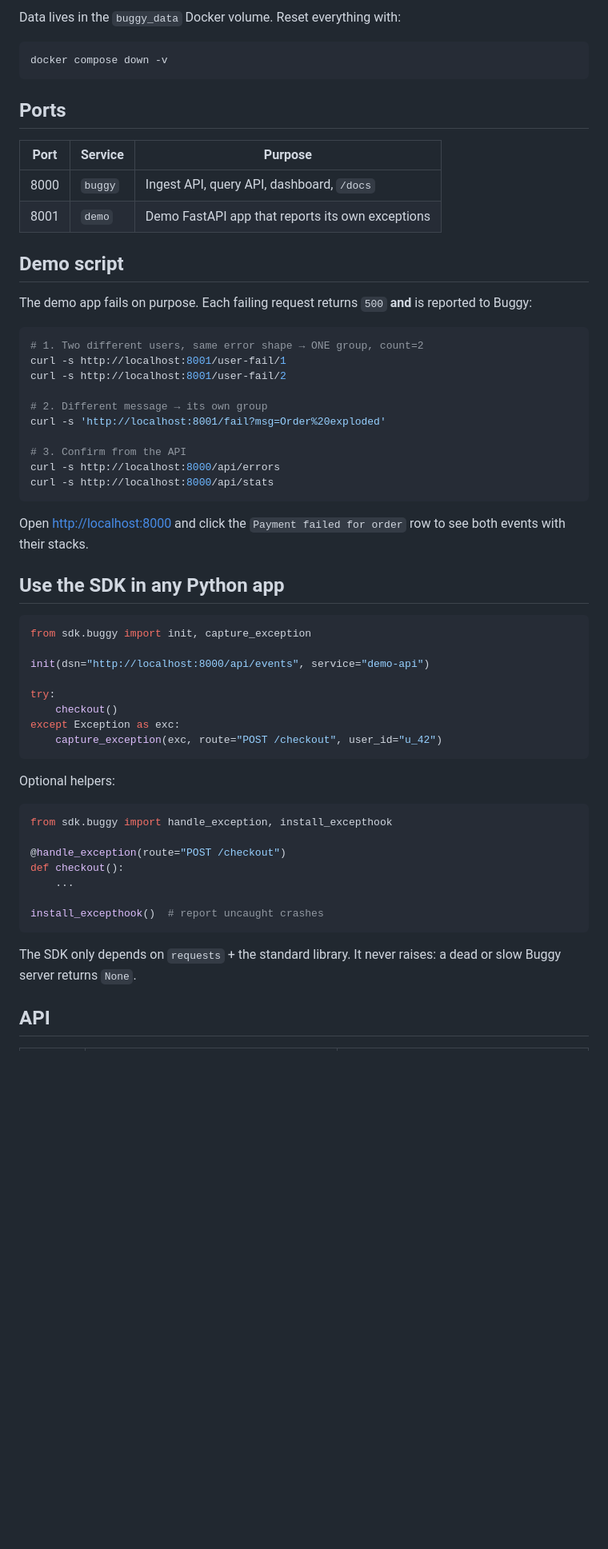
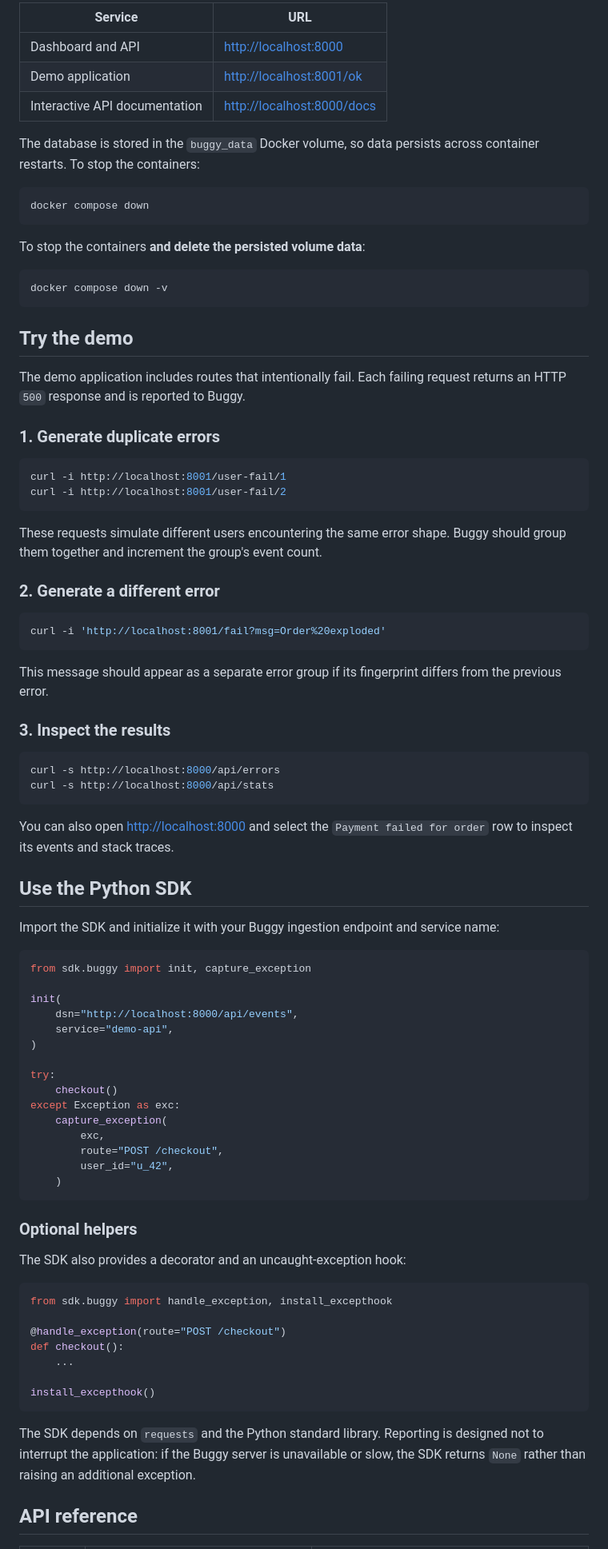
Before and after one commit to KingCrimson-tech/Buggy, a Markdown page: README.md, the part around one of its changes. Shown at 80% size. Drawn GitHub-style; blank space fills up the shorter version.

````diff
--- a/README.md
+++ b/README.md
@@ -33,50 +51,77 @@ docker compose up --build
 
-Data lives in the `buggy_data` Docker volume. Reset everything with:
+| Service | URL |
+|---|---|
+| Dashboard and API | <http://localhost:8000> |
+| Demo application | <http://localhost:8001/ok> |
+| Interactive API documentation | <http://localhost:8000/docs> |
+
+The database is stored in the `buggy_data` Docker volume, so data persists across container restarts. To stop the containers:
+
+```bash
+docker compose down
+```
+
+To stop the containers **and delete the persisted volume data**:
 
 ```bash
 docker compose down -v
 ```
 
-## Ports
+## Try the demo
 
-| Port | Service | Purpose |
-|------|---------|---------|
-| 8000 | `buggy` | Ingest API, query API, dashboard, `/docs` |
-| 8001 | `demo` | Demo FastAPI app that reports its own exceptions |
+The demo application includes routes that intentionally fail. Each failing request returns an HTTP `500` response and is reported to Buggy.
 
-## Demo script
-
-The demo app fails on purpose. Each failing request returns `500` **and** is reported to Buggy:
+### 1. Generate duplicate errors
 
 ```bash
-# 1. Two different users, same error shape → ONE group, count=2
-curl -s http://localhost:8001/user-fail/1
-curl -s http://localhost:8001/user-fail/2
+curl -i http://localhost:8001/user-fail/1
+curl -i http://localhost:8001/user-fail/2
+```
 
-# 2. Different message → its own group
-curl -s 'http://localhost:8001/fail?msg=Order%20exploded'
+These requests simulate different users encountering the same error shape. Buggy should group them together and increment the group's event count.
 
-# 3. Confirm from the API
+### 2. Generate a different error
+
+```bash
+curl -i 'http://localhost:8001/fail?msg=Order%20exploded'
+```
+
+This message should appear as a separate error group if its fingerprint differs from the previous error.
+
+### 3. Inspect the results
+
+```bash
 curl -s http://localhost:8000/api/errors
 curl -s http://localhost:8000/api/stats
 ```
 
-Open <http://localhost:8000> and click the `Payment failed for order` row to see both events with their stacks.
+You can also open <http://localhost:8000> and select the `Payment failed for order` row to inspect its events and stack traces.
 
-## Use the SDK in any Python app
+## Use the Python SDK
+
+Import the SDK and initialize it with your Buggy ingestion endpoint and service name:
 
 ```python
 from sdk.buggy import init, capture_exception
 
-init(dsn="http://localhost:8000/api/events", service="demo-api")
+init(
+    dsn="http://localhost:8000/api/events",
+    service="demo-api",
+)
 
 try:
     checkout()
 except Exception as exc:
-    capture_exception(exc, route="POST /checkout", user_id="u_42")
+    capture_exception(
+        exc,
+        route="POST /checkout",
+        user_id="u_42",
+    )
 ```
 
-Optional helpers:
+### Optional helpers
+
+The SDK also provides a decorator and an uncaught-exception hook:
 
 ```python
 from sdk.buggy import handle_exception, install_excepthook
@@ -85,10 +130,10 @@ from sdk.buggy import handle_exception, install_excepthook
 def checkout():
     ...
 
-install_excepthook()  # report uncaught crashes
+install_excepthook()
 ```
 
-The SDK only depends on `requests` + the standard library. It never raises: a dead or slow Buggy server returns `None`.
+The SDK depends on `requests` and the Python standard library. Reporting is designed not to interrupt the application: if the Buggy server is unavailable or slow, the SDK returns `None` rather than raising an additional exception.
 
-## API
+## API reference
 
````
Also changed, not shown: other parts of README.md (+59 -95 lines), asset.jpg (added).
